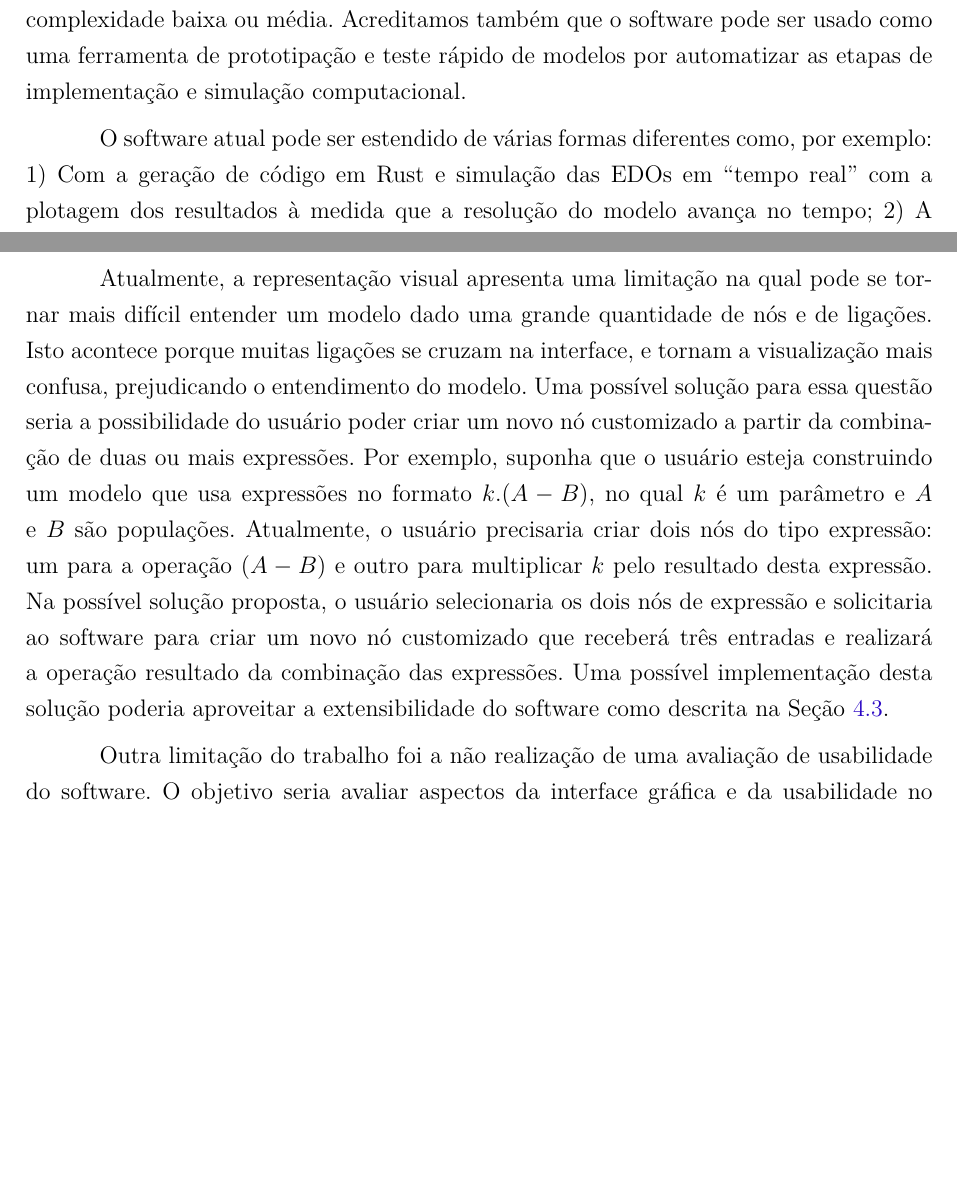
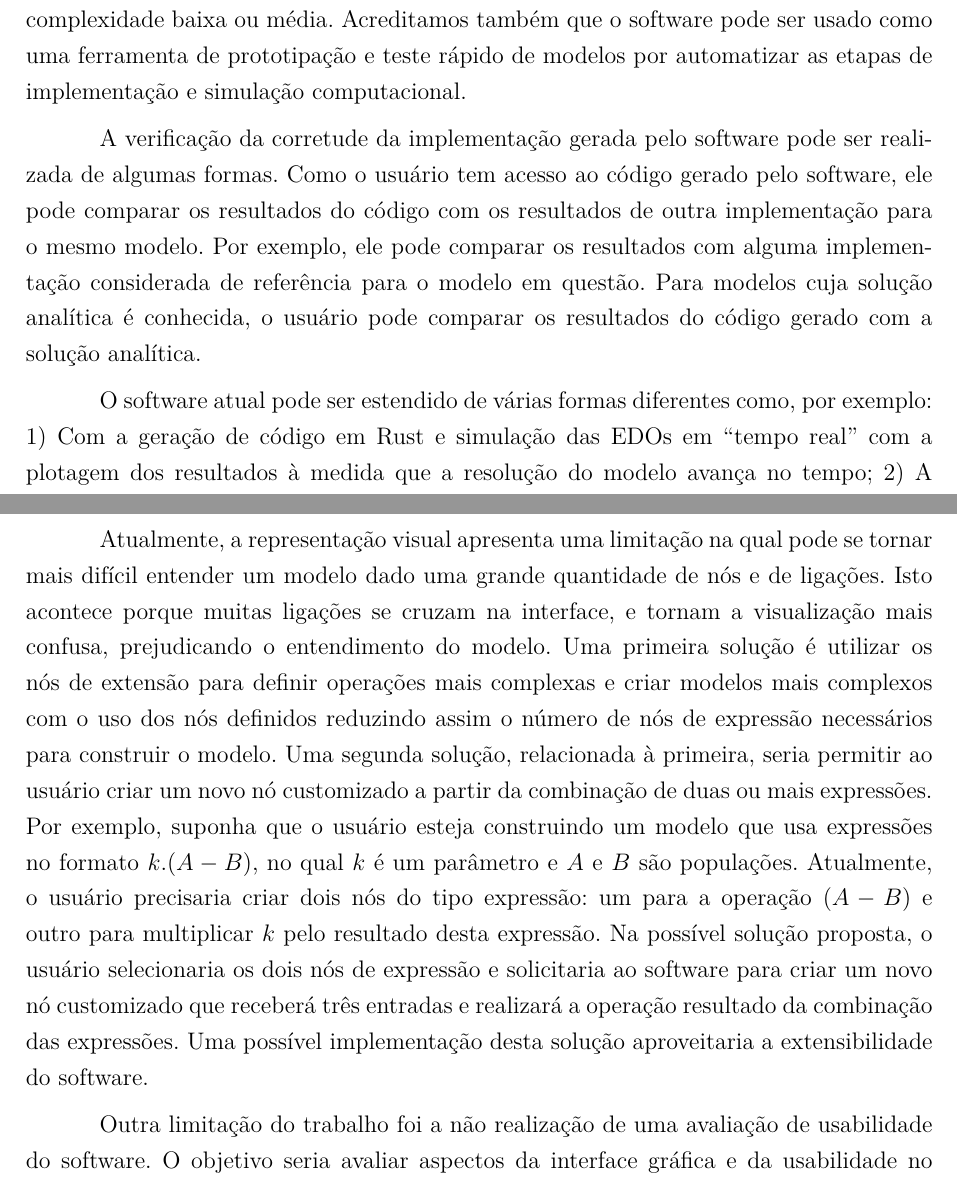
Before and after one commit to Syndelis/dissertacao-mestrado, a LaTeX thesis (ufsj-abntex2.tex): two parts of pages 58 and 59 of 72, joined at a grey line, cut so that both start at the same text, the shorter picture padded with empty space. Compiled offline with pdfLaTeX.

Commit message:
aplicacao das correcoes enviadas por e-mail. Atualizacao da conclusao com o novo paragrafo e reescrita do agora sexto paragrafo

```diff
--- a/ufsj-abntex2.tex
+++ b/ufsj-abntex2.tex
@@ -1272,11 +1272,13 @@ Neste trabalho, foi desenvolvido um software para automatizar a implementação
 
 A partir da construção de modelos no software, foi possível verificar que ele possui recursos suficientes para a construção de modelos mais simples até modelos mais complexos. Acredita-se que o software poderá ser utilizado efetivamente no processo de ensino-aprendizagem de modelagem computacional e também na pesquisa por profissionais de diferentes áreas por ser uma ferramenta que facilita o desenvolvimento de modelos de complexidade baixa ou média. Acreditamos também que o software pode ser usado como uma ferramenta de prototipação e teste rápido de modelos por automatizar as etapas de implementação e simulação computacional.
 
+A verificação da corretude da implementação gerada pelo software pode ser realizada de algumas formas. Como o usuário tem acesso ao código gerado pelo software, ele pode comparar os resultados do código com os resultados de outra implementação para o mesmo modelo. Por exemplo, ele pode comparar os resultados com alguma implementação considerada de referência para o modelo em questão. Para modelos cuja solução analítica é conhecida, o usuário pode comparar os resultados do código gerado com a solução analítica.
+
 O software atual pode ser estendido de várias formas diferentes como, por exemplo: 1) Com a geração de código em Rust e simulação das EDOs em ``tempo real'' com a plotagem dos resultados à medida que a resolução do modelo avança no tempo; 2) A introdução da simulação de modelos estocásticos com o algoritmo de Gillespie utilizando o mesmo editor baseado em nós e criando um novo template para geração de código do modelo estocástico; 3) Adição de suporte ao ajuste de parâmetros fornecendo recursos para carregamento dos dados experimentais, escolha das variáveis e parâmetros a serem ajustados e plotagem dos gráficos e dos dados experimentais após a execução do ajuste; 4) Adição de métodos e \textit{plots} para a análise de sensibilidade de parâmetros; 5) Criação e implementação de uma representação baseada em grafos para uma visualização mais alto nível das interações do modelo. O foco será na visualização de modelos do sistema imune; 6) Adição de novos nós como, por exemplo, nós para difusão, quimiotaxia, com o objetivo de dar suporte a criação de modelos de Equações Diferenciais Parciais (EDPs), e a implementação da geração de código para as EDPs utilizando o método de diferenças finitas; 7) Desenvolvimento de uma versão Web do software para que ele possa ser utilizado por um número maior de pessoas. A criação do modelo será feita através do navegador Web e todo o processamento incluindo a geração de código, execução, geração dos resultados e imagens será feita no servidor. As tecnologias usadas pelo projeto até então são todas compatíveis com a Web. A linguagem Rust, baseada na LLVM, possui suporte nativo à WebAssembly.
 
 O software também pode ser estendido para suportar a importação e exportação de dados em outros formatos de arquivos frequentemente usados na área de biologia computacional como, por exemplo, o formato CellML \cite{CUELLAR2003451}.
 
-Atualmente, a representação visual apresenta uma limitação na qual pode se tornar mais difícil entender um modelo dado uma grande quantidade de nós e de ligações. Isto acontece porque muitas ligações se cruzam na interface, e tornam a visualização mais confusa, prejudicando o entendimento do modelo. Uma possível solução para essa questão seria a possibilidade do usuário poder criar um novo nó customizado a partir da combinação de duas ou mais expressões. Por exemplo, suponha que o usuário esteja construindo um modelo que usa expressões no formato $k.(A - B)$, no qual $k$ é um parâmetro e $A$ e $B$ são populações. Atualmente, o usuário precisaria criar dois nós do tipo expressão: um para a operação $(A - B)$ e outro para multiplicar $k$ pelo resultado desta expressão. Na possível solução proposta, o usuário selecionaria os dois nós de expressão e solicitaria ao software para criar um novo nó customizado que receberá três entradas e realizará a operação resultado da combinação das expressões. Uma possível implementação desta solução poderia aproveitar a extensibilidade do software como descrita na Seção \ref{sec:extensibilidade}.
+Atualmente, a representação visual apresenta uma limitação na qual pode se tornar mais difícil entender um modelo dado uma grande quantidade de nós e de ligações. Isto acontece porque muitas ligações se cruzam na interface, e tornam a visualização mais confusa, prejudicando o entendimento do modelo. Uma primeira solução é utilizar os nós de extensão para definir operações mais complexas e criar modelos mais complexos com o uso dos nós definidos reduzindo assim o número de nós de expressão necessários para construir o modelo. Uma segunda solução, relacionada à primeira, seria permitir ao usuário criar um novo nó customizado a partir da combinação de duas ou mais expressões. Por exemplo, suponha que o usuário esteja construindo um modelo que usa expressões no formato $k.(A - B)$, no qual $k$ é um parâmetro e $A$ e $B$ são populações. Atualmente, o usuário precisaria criar dois nós do tipo expressão: um para a operação $(A - B)$ e outro para multiplicar $k$ pelo resultado desta expressão. Na possível solução proposta, o usuário selecionaria os dois nós de expressão e solicitaria ao software para criar um novo nó customizado que receberá três entradas e realizará a operação resultado da combinação das expressões. Uma possível implementação desta solução aproveitaria a extensibilidade do software.
 
 Outra limitação do trabalho foi a não realização de uma avaliação de usabilidade do software. O objetivo seria avaliar aspectos da interface gráfica e da usabilidade no geral, porém não houve tempo hábil para realizar essa avaliação. Planeja-se, futuramente, realizar essa análise de usabilidade em disciplinas da graduação e da pós-graduação que possuam alguma interseção com a área de modelagem computacional.
 
```
Also changed, not shown: ufsj-abntex2.tex (2 more changed lines).
